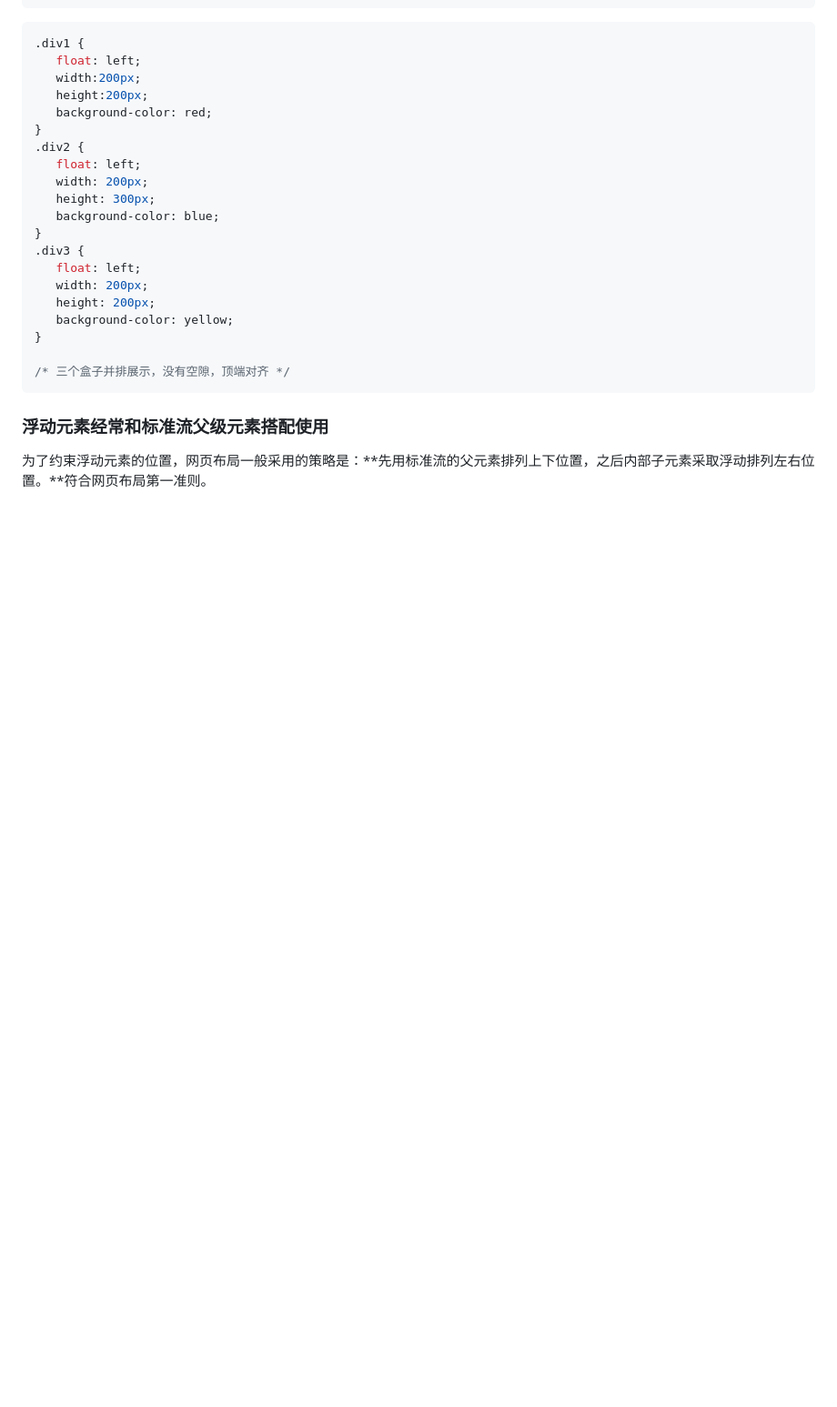
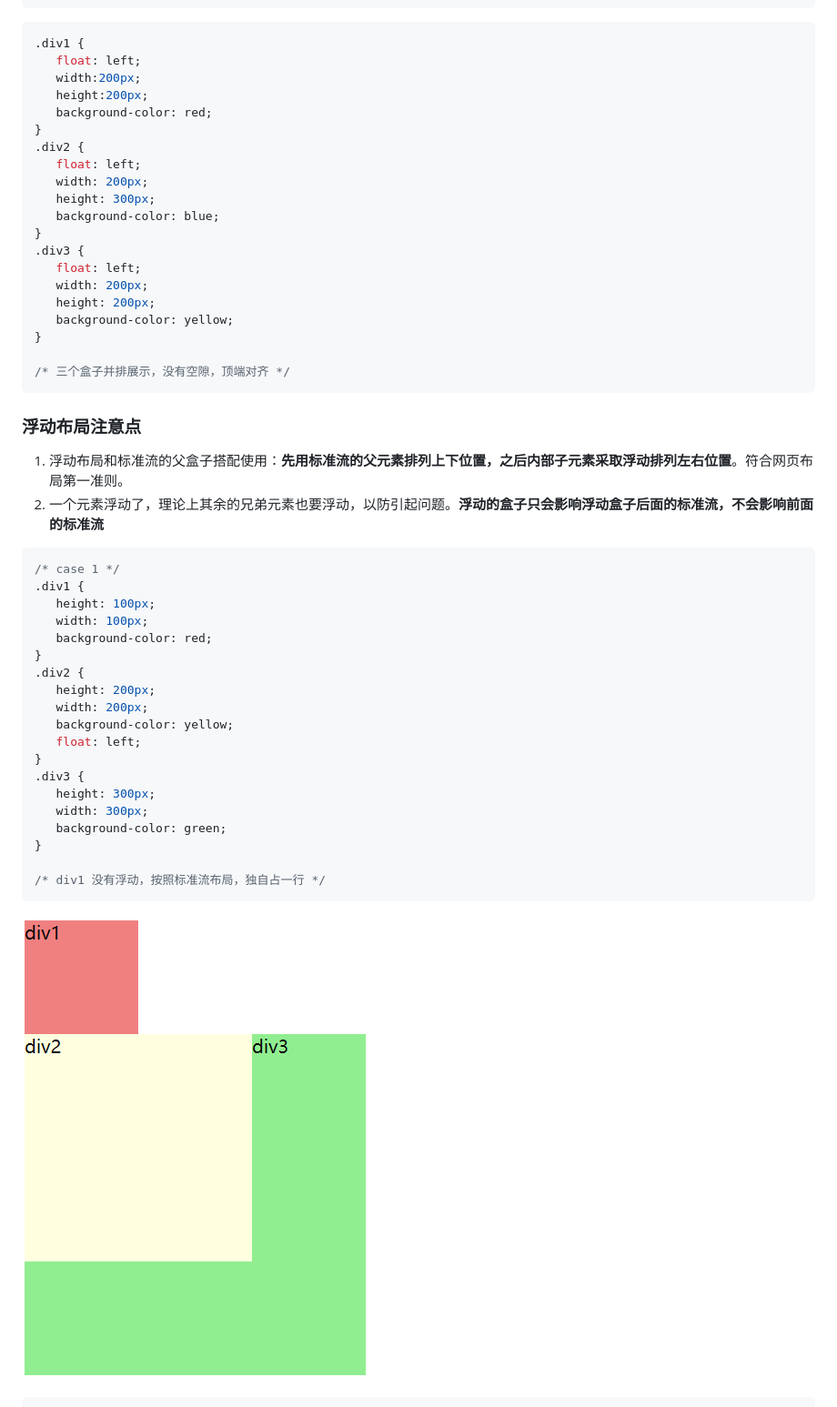
Before and after one commit to trealsurey/StudyForever, a Markdown page: HTML&CSS.md, the part around the change printed below. Shown: that part at 91% size. Rendered like a GitHub page; pictures changed too: imgs/浮动注意点-1.png (added); blank space fills up the shorter version.

````diff
--- a/HTML&CSS.md
+++ b/HTML&CSS.md
@@ -441,5 +441,29 @@ float: left/right/none;
 /* 三个盒子并排展示，没有空隙，顶端对齐 */
 ```
 
-### 浮动元素经常和标准流父级元素搭配使用
-为了约束浮动元素的位置，网页布局一般采用的策略是：**先用标准流的父元素排列上下位置，之后内部子元素采取浮动排列左右位置。**符合网页布局第一准则。
+### 浮动布局注意点
+1. 浮动布局和标准流的父盒子搭配使用：**先用标准流的父元素排列上下位置，之后内部子元素采取浮动排列左右位置**。符合网页布局第一准则。
+2. 一个元素浮动了，理论上其余的兄弟元素也要浮动，以防引起问题。**浮动的盒子只会影响浮动盒子后面的标准流，不会影响前面的标准流**
+```css
+/* case 1 */
+.div1 {
+   height: 100px;
+   width: 100px;
+   background-color: red;
+}
+.div2 {
+   height: 200px;
+   width: 200px;
+   background-color: yellow;
+   float: left;
+}
+.div3 {
+   height: 300px;
+   width: 300px;
+   background-color: green;
+}
+
+/* div1 没有浮动，按照标准流布局，独自占一行 */
+```
+![浮动注意点-1](imgs/浮动注意点-1.png)
+
````
Also changed, not shown: other parts of HTML&CSS.md (+96 -0 lines), imgs/浮动注意点-2.png (added), 2 other files.
